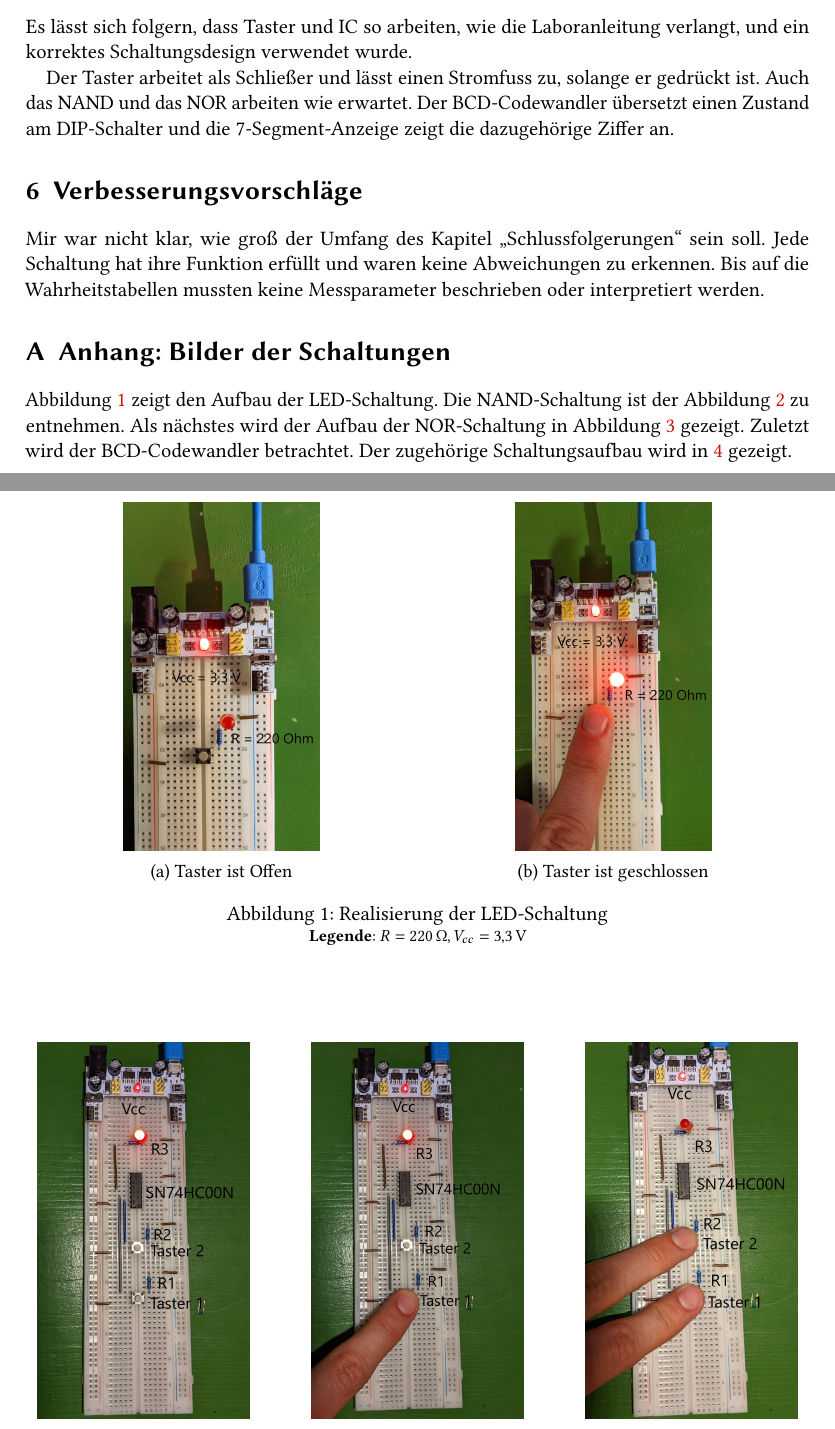
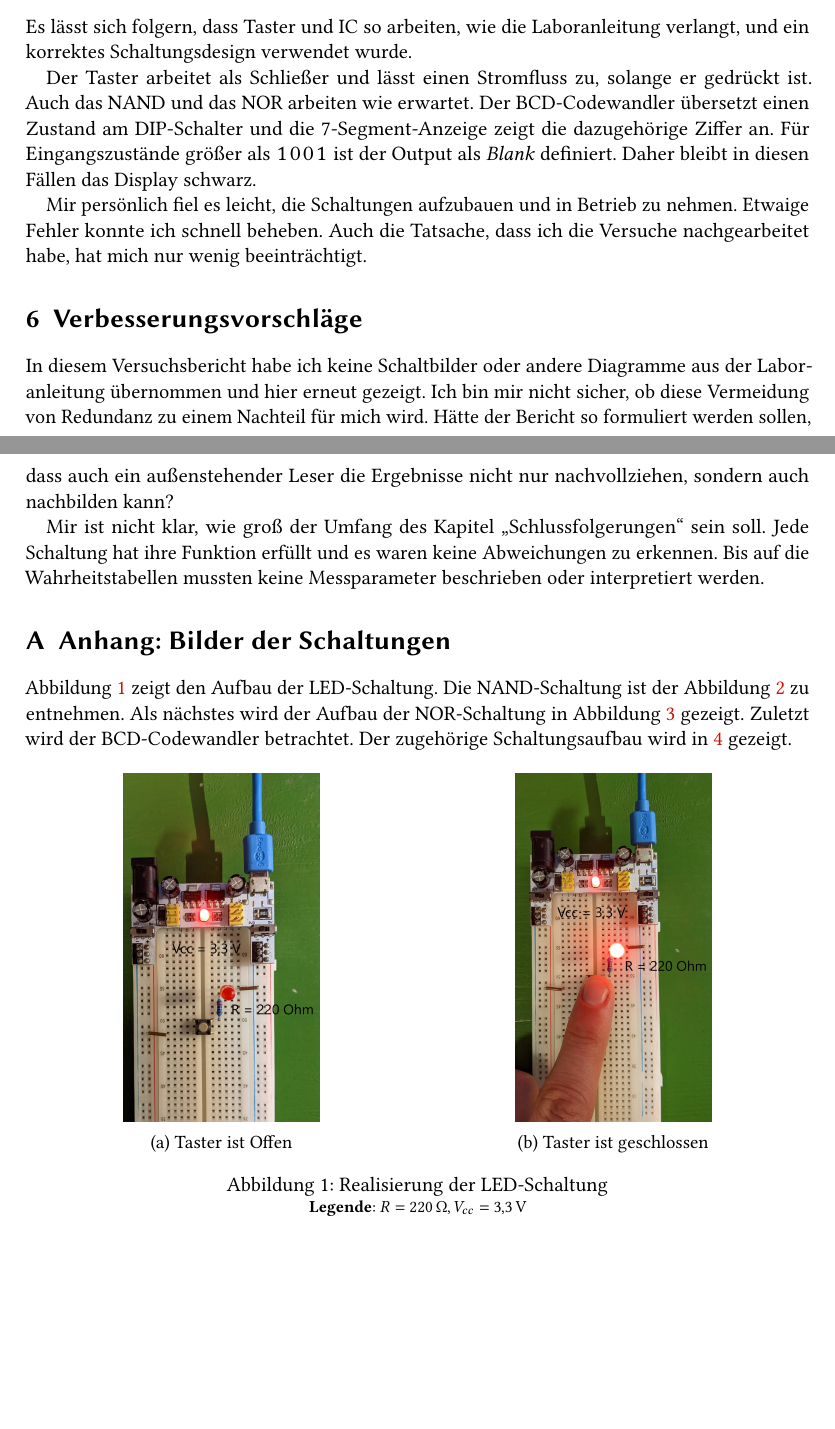
Before and after one commit to JaxRaffnix/Latex-Digitaltechnik-Vorbereitung, a LaTeX document (Labor 1/Labor1_Versuch.tex): two parts of pages 4 and 5 of 29 before the commit and two parts of pages 4 and 5 of 30 after it, joined at a grey line, cut so that both start at the same text, the shorter picture padded with empty space. Compiled offline with pdfLaTeX.

Commit message:
added Verbesserungsvorschläge

```diff
--- a/Labor 1/Labor1_Versuch.tex
+++ b/Labor 1/Labor1_Versuch.tex
@@ -174,10 +175,15 @@
 \section{Schlussfolgerungen}
     Es lässt sich folgern, dass Taster und IC so arbeiten, wie die Laboranleitung verlangt, und ein korrektes Schaltungsdesign verwendet wurde.
 
-    Der Taster arbeitet als Schließer und lässt einen Stromfuss zu, solange er gedrückt ist. Auch das NAND und das NOR arbeiten wie erwartet. Der BCD-Codewandler übersetzt einen Zustand am DIP-Schalter und die 7-Segment-Anzeige zeigt die dazugehörige Ziffer an.
+    Der Taster arbeitet als Schließer und lässt einen Stromfluss zu, solange er gedrückt ist. Auch das NAND und das NOR arbeiten wie erwartet. Der BCD-Codewandler übersetzt einen Zustand am DIP-Schalter und die 7-Segment-Anzeige zeigt die dazugehörige Ziffer an. Für Eingangszustände größer als \texttt{1001} ist der Output als \textit{Blank} definiert. Daher bleibt in diesen Fällen das Display schwarz.
+
+    Mir persönlich fiel es leicht, die Schaltungen aufzubauen und in Betrieb zu nehmen. Etwaige Fehler konnte ich schnell beheben. Auch die Tatsache, dass ich die Versuche nachgearbeitet habe, hat mich nur wenig beeinträchtigt.
 
 \section{Verbesserungsvorschläge}
-    Mir war nicht klar, wie groß der Umfang des Kapitel \quoteenv{Schlussfolgerungen} sein soll. Jede Schaltung hat ihre Funktion erfüllt und waren keine Abweichungen zu erkennen. Bis auf die Wahrheitstabellen mussten keine Messparameter beschrieben oder interpretiert werden.
+
+    In diesem Versuchsbericht habe ich keine Schaltbilder oder andere Diagramme aus der Laboranleitung übernommen und hier erneut gezeigt. Ich bin mir nicht sicher, ob diese Vermeidung von Redundanz zu einem Nachteil für mich wird. Hätte der Bericht so formuliert werden sollen, dass auch ein außenstehender Leser die Ergebnisse nicht nur nachvollziehen, sondern auch nachbilden kann?
+
+    Mir ist nicht klar, wie groß der Umfang des Kapitel \quoteenv{Schlussfolgerungen} sein soll. Jede Schaltung hat ihre Funktion erfüllt und es waren keine Abweichungen zu erkennen. Bis auf die Wahrheitstabellen mussten keine Messparameter beschrieben oder interpretiert werden.
 
 \appendix
 
@@ -186,7 +192,7 @@
 
     Abbildung \ref{fig:1} zeigt den Aufbau der LED-Schaltung. Die NAND-Schaltung ist der Abbildung \ref{fig:2} zu entnehmen. Als nächstes wird der Aufbau der NOR-Schaltung in Abbildung \ref{fig:3} gezeigt. Zuletzt wird der BCD-Codewandler betrachtet. Der zugehörige Schaltungsaufbau wird in \ref{fig:4} gezeigt.
 
-    \begin{figure}
+    \begin{figure}[hb]
         \centering
         \begin{subfigure}[t]{0.5\textwidth}
             \centering
```
Also changed, not shown: Labor 1/Labor1_Versuch.tex (5 more changed lines).
